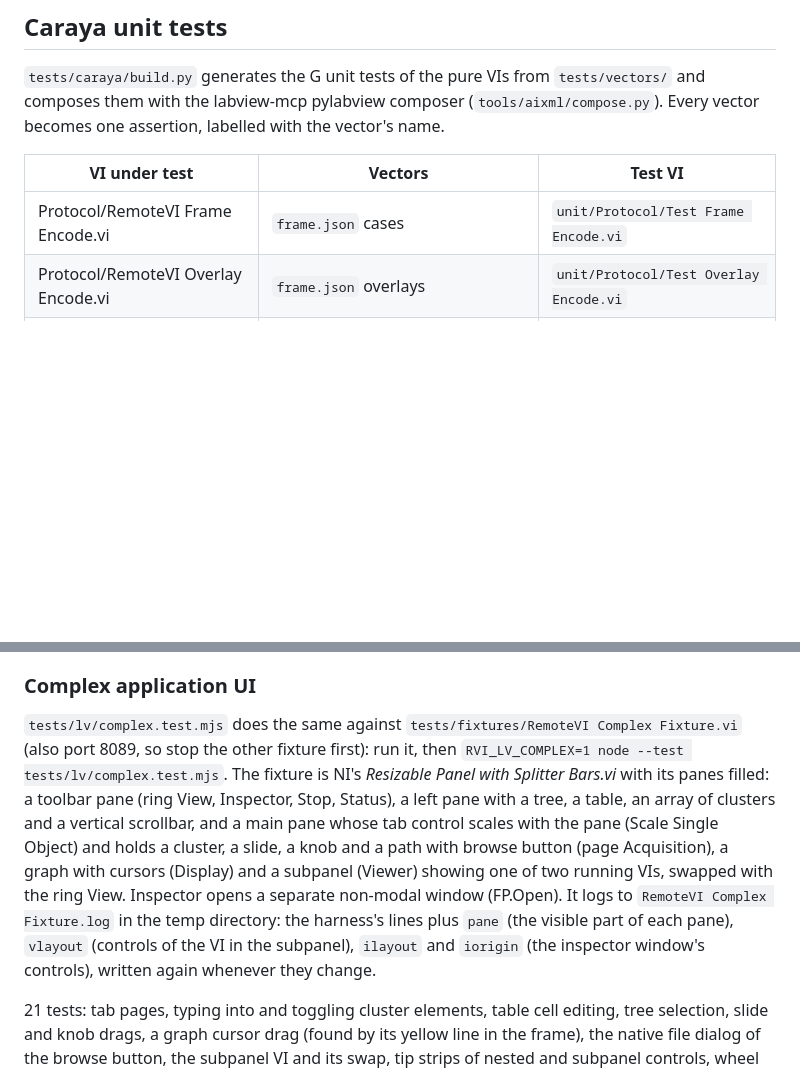
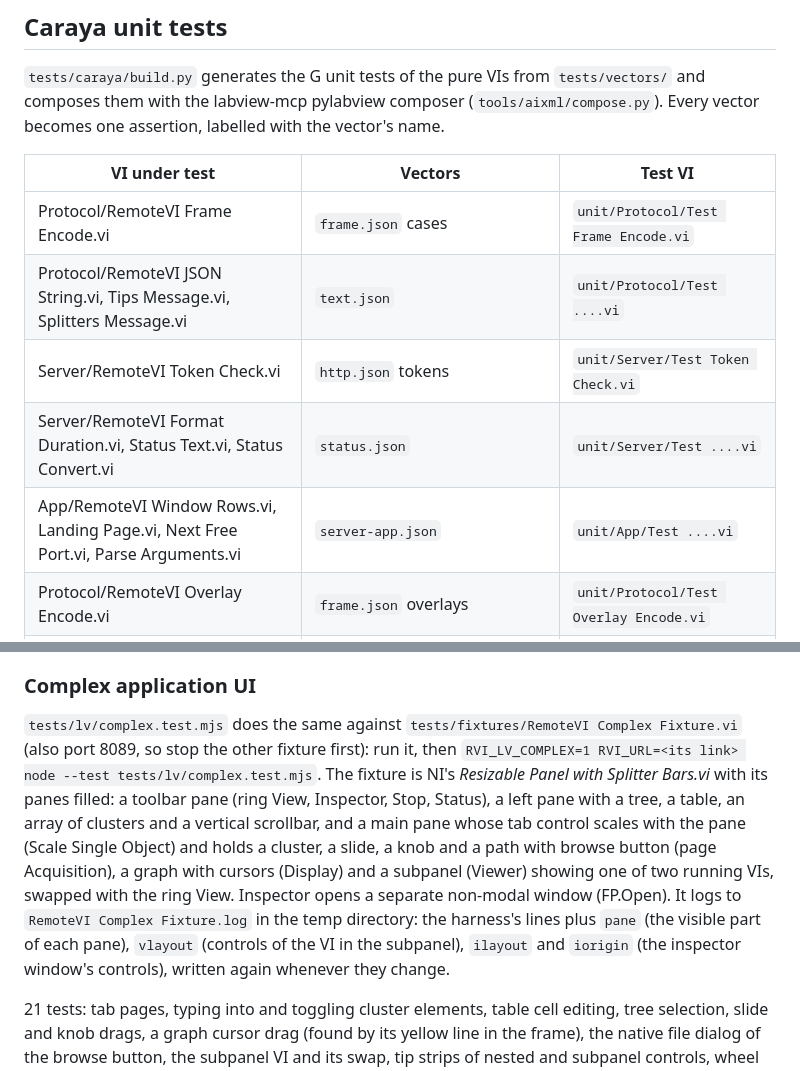
Before and after one commit to JanGoebel/RemoteVI, a Markdown page: docs/testing.md, 2 parts joined by grey strips. Rendered like a GitHub page; blank space fills up the shorter version.

Commit message:
docs/testing.md: tokens in RVI_URL, multi-share test, cross-process results, Caraya subjects
Co-Authored-By: Claude Opus 5.5 <noreply@anthropic.com>

```diff
--- a/docs/testing.md
+++ b/docs/testing.md
@@ -31,6 +31,10 @@ Bytes are lowercase hex. Pixels are `0x00RRGGBB` integers, row-major.
 | VI under test | Vectors | Test VI |
 |---|---|---|
 | Protocol/RemoteVI Frame Encode.vi | `frame.json` cases | `unit/Protocol/Test Frame Encode.vi` |
+| Protocol/RemoteVI JSON String.vi, Tips Message.vi, Splitters Message.vi | `text.json` | `unit/Protocol/Test ....vi` |
+| Server/RemoteVI Token Check.vi | `http.json` tokens | `unit/Server/Test Token Check.vi` |
+| Server/RemoteVI Format Duration.vi, Status Text.vi, Status Convert.vi | `status.json` | `unit/Server/Test ....vi` |
+| App/RemoteVI Window Rows.vi, Landing Page.vi, Next Free Port.vi, Parse Arguments.vi | `server-app.json` | `unit/App/Test ....vi` |
 | Protocol/RemoteVI Overlay Encode.vi | `frame.json` overlays | `unit/Protocol/Test Overlay Encode.vi` |
 | Protocol/RemoteVI Window Frame Encode.vi | `frame.json` windowFrames | `unit/Protocol/Test Window Frame Encode.vi` |
 | Protocol/RemoteVI Parse Input.vi | `input.json` | `unit/Protocol/Test Parse Input.vi` |
@@ -74,6 +91,6 @@ The fixture is generated: `tests/fixtures/aixml/compose_fixture.py <labview-mcp
 ### Complex application UI
 
-`tests/lv/complex.test.mjs` does the same against `tests/fixtures/RemoteVI Complex Fixture.vi` (also port 8089, so stop the other fixture first): run it, then `RVI_LV_COMPLEX=1 node --test tests/lv/complex.test.mjs`. The fixture is NI's *Resizable Panel with Splitter Bars.vi* with its panes filled: a toolbar pane (ring View, Inspector, Stop, Status), a left pane with a tree, a table, an array of clusters and a vertical scrollbar, and a main pane whose tab control scales with the pane (Scale Single Object) and holds a cluster, a slide, a knob and a path with browse button (page Acquisition), a graph with cursors (Display) and a subpanel (Viewer) showing one of two running VIs, swapped with the ring View. Inspector opens a separate non-modal window (FP.Open). It logs to `RemoteVI Complex Fixture.log` in the temp directory: the harness's lines plus `pane` (the visible part of each pane), `vlayout` (controls of the VI in the subpanel), `ilayout` and `iorigin` (the inspector window's controls), written again whenever they change.
+`tests/lv/complex.test.mjs` does the same against `tests/fixtures/RemoteVI Complex Fixture.vi` (also port 8089, so stop the other fixture first): run it, then `RVI_LV_COMPLEX=1 RVI_URL=<its link> node --test tests/lv/complex.test.mjs`. The fixture is NI's *Resizable Panel with Splitter Bars.vi* with its panes filled: a toolbar pane (ring View, Inspector, Stop, Status), a left pane with a tree, a table, an array of clusters and a vertical scrollbar, and a main pane whose tab control scales with the pane (Scale Single Object) and holds a cluster, a slide, a knob and a path with browse button (page Acquisition), a graph with cursors (Display) and a subpanel (Viewer) showing one of two running VIs, swapped with the ring View. Inspector opens a separate non-modal window (FP.Open). It logs to `RemoteVI Complex Fixture.log` in the temp directory: the harness's lines plus `pane` (the visible part of each pane), `vlayout` (controls of the VI in the subpanel), `ilayout` and `iorigin` (the inspector window's controls), written again whenever they change.
 
 21 tests: tab pages, typing into and toggling cluster elements, table cell editing, tree selection, slide and knob drags, a graph cursor drag (found by its yellow line in the frame), the native file dialog of the browse button, the subpanel VI and its swap, tip strips of nested and subpanel controls, wheel scrolling of the left pane, the floating inspector window (listed, operated, closed). The splitter tests check that the `splitters` message matches the bars in the frame and drag both bars the way the browser does (`s <id> <pos>`, `dragSplitter()` in the harness), then drag them back; the .NET container test is skipped (no container in the fixture).
 
```
Also changed, not shown: other parts of docs/testing.md (+14 -1 lines).
